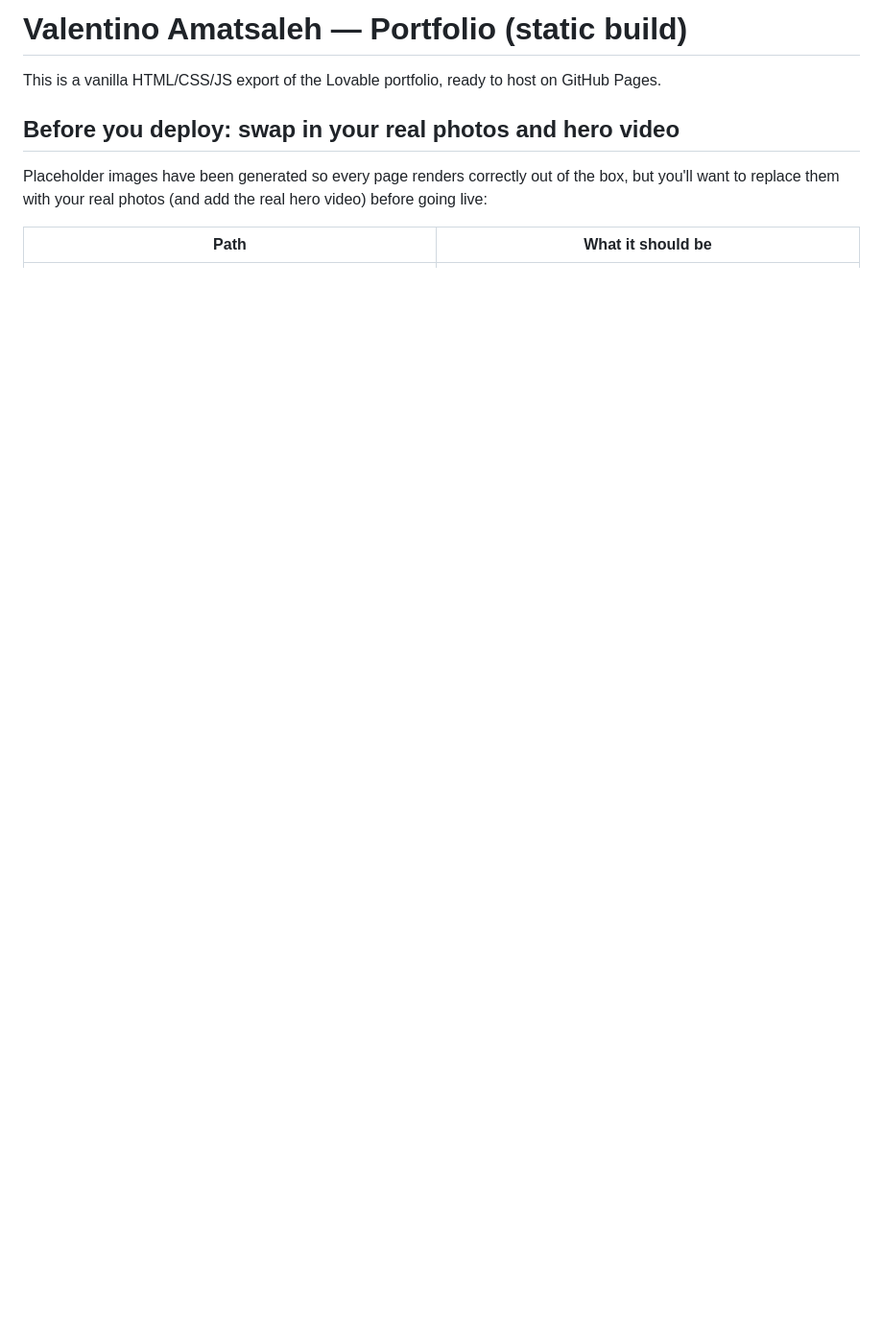
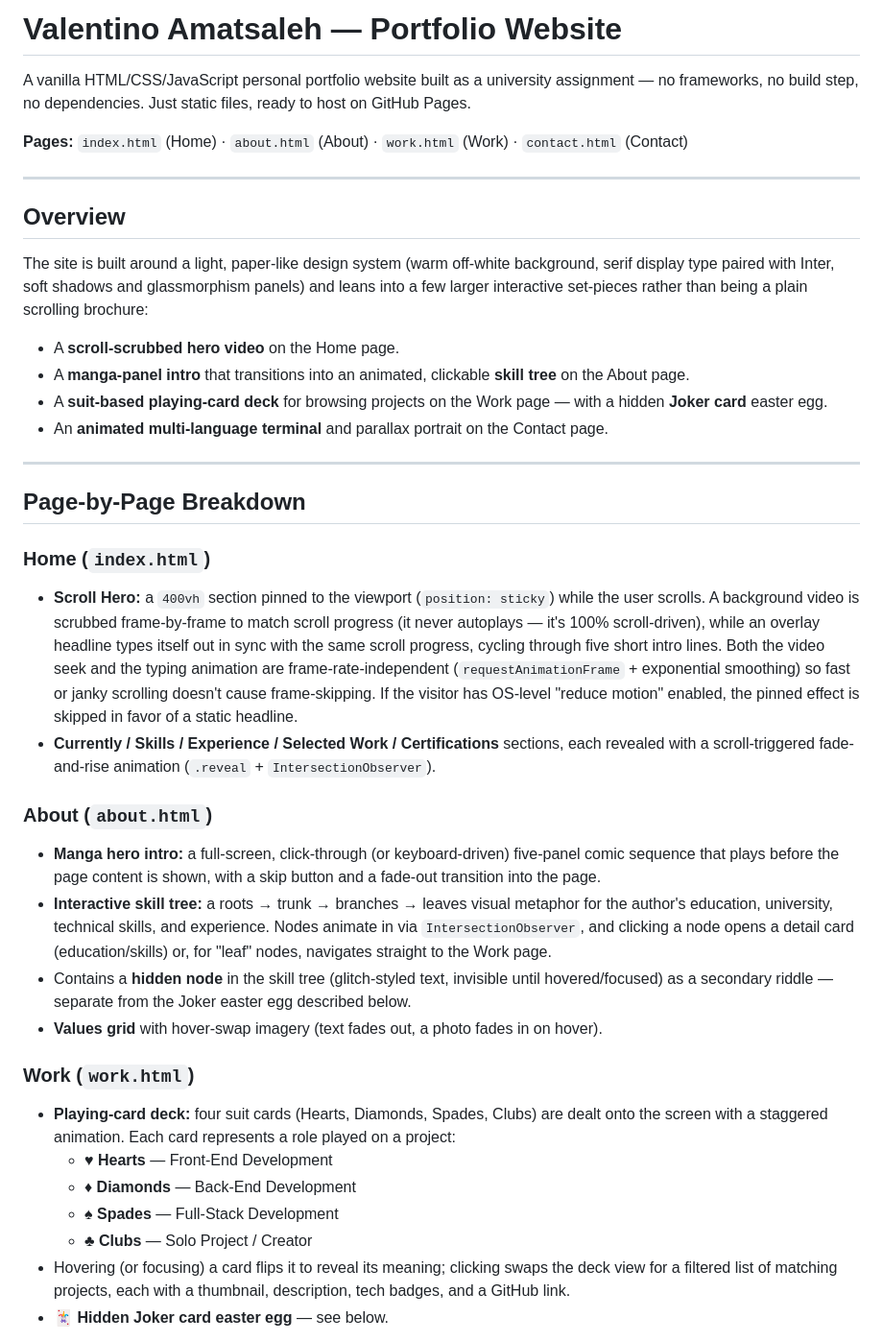
Before and after one commit to ValTheVisionary/valthevisionary.github.io, a Markdown page: README.md, the part around one of its changes. Shown at 96% size. Rendered like a GitHub page; blank space fills up the shorter version.

```diff
--- a/README.md
+++ b/README.md
@@ -1,12 +1,40 @@
-# Valentino Amatsaleh — Portfolio (static build)
+# Valentino Amatsaleh — Portfolio Website
 
-This is a vanilla HTML/CSS/JS export of the Lovable portfolio, ready to host on
-GitHub Pages.
+A vanilla HTML/CSS/JavaScript personal portfolio website built as a university assignment — no frameworks, no build step, no dependencies. Just static files, ready to host on GitHub Pages.
 
-## Before you deploy: swap in your real photos and hero video
+**Pages:** `index.html` (Home) · `about.html` (About) · `work.html` (Work) · `contact.html` (Contact)
 
-Placeholder images have been generated so every page renders correctly out of
-the box, but you'll want to replace them with your real photos (and add the
-real hero video) before going live:
+---
 
-| Path | What it should be |
+## Overview
+
+The site is built around a light, paper-like design system (warm off-white background, serif display type paired with Inter, soft shadows and glassmorphism panels) and leans into a few larger interactive set-pieces rather than being a plain scrolling brochure:
+
+- A **scroll-scrubbed hero video** on the Home page.
+- A **manga-panel intro** that transitions into an animated, clickable **skill tree** on the About page.
+- A **suit-based playing-card deck** for browsing projects on the Work page — with a hidden **Joker card** easter egg.
+- An **animated multi-language terminal** and parallax portrait on the Contact page.
+
+---
+
+## Page-by-Page Breakdown
+
+### Home (`index.html`)
+- **Scroll Hero:** a `400vh` section pinned to the viewport (`position: sticky`) while the user scrolls. A background video is scrubbed frame-by-frame to match scroll progress (it never autoplays — it's 100% scroll-driven), while an overlay headline types itself out in sync with the same scroll progress, cycling through five short intro lines. Both the video seek and the typing animation are frame-rate-independent (`requestAnimationFrame` + exponential smoothing) so fast or janky scrolling doesn't cause frame-skipping. If the visitor has OS-level "reduce motion" enabled, the pinned effect is skipped in favor of a static headline.
+- **Currently / Skills / Experience / Selected Work / Certifications** sections, each revealed with a scroll-triggered fade-and-rise animation (`.reveal` + `IntersectionObserver`).
+
+### About (`about.html`)
+- **Manga hero intro:** a full-screen, click-through (or keyboard-driven) five-panel comic sequence that plays before the page content is shown, with a skip button and a fade-out transition into the page.
+- **Interactive skill tree:** a roots → trunk → branches → leaves visual metaphor for the author's education, university, technical skills, and experience. Nodes animate in via `IntersectionObserver`, and clicking a node opens a detail card (education/skills) or, for "leaf" nodes, navigates straight to the Work page.
+- Contains a **hidden node** in the skill tree (glitch-styled text, invisible until hovered/focused) as a secondary riddle — separate from the Joker easter egg described below.
+- **Values grid** with hover-swap imagery (text fades out, a photo fades in on hover).
+
+### Work (`work.html`)
+- **Playing-card deck:** four suit cards (Hearts, Diamonds, Spades, Clubs) are dealt onto the screen with a staggered animation. Each card represents a role played on a project:
+  - ♥ **Hearts** — Front-End Development
+  - ♦ **Diamonds** — Back-End Development
+  - ♠ **Spades** — Full-Stack Development
+  - ♣ **Clubs** — Solo Project / Creator
+- Hovering (or focusing) a card flips it to reveal its meaning; clicking swaps the deck view for a filtered list of matching projects, each with a thumbnail, description, tech badges, and a GitHub link.
+- **🃏 Hidden Joker card easter egg** — see below.
+
```
Also changed, not shown: other parts of README.md (+80 -59 lines).
